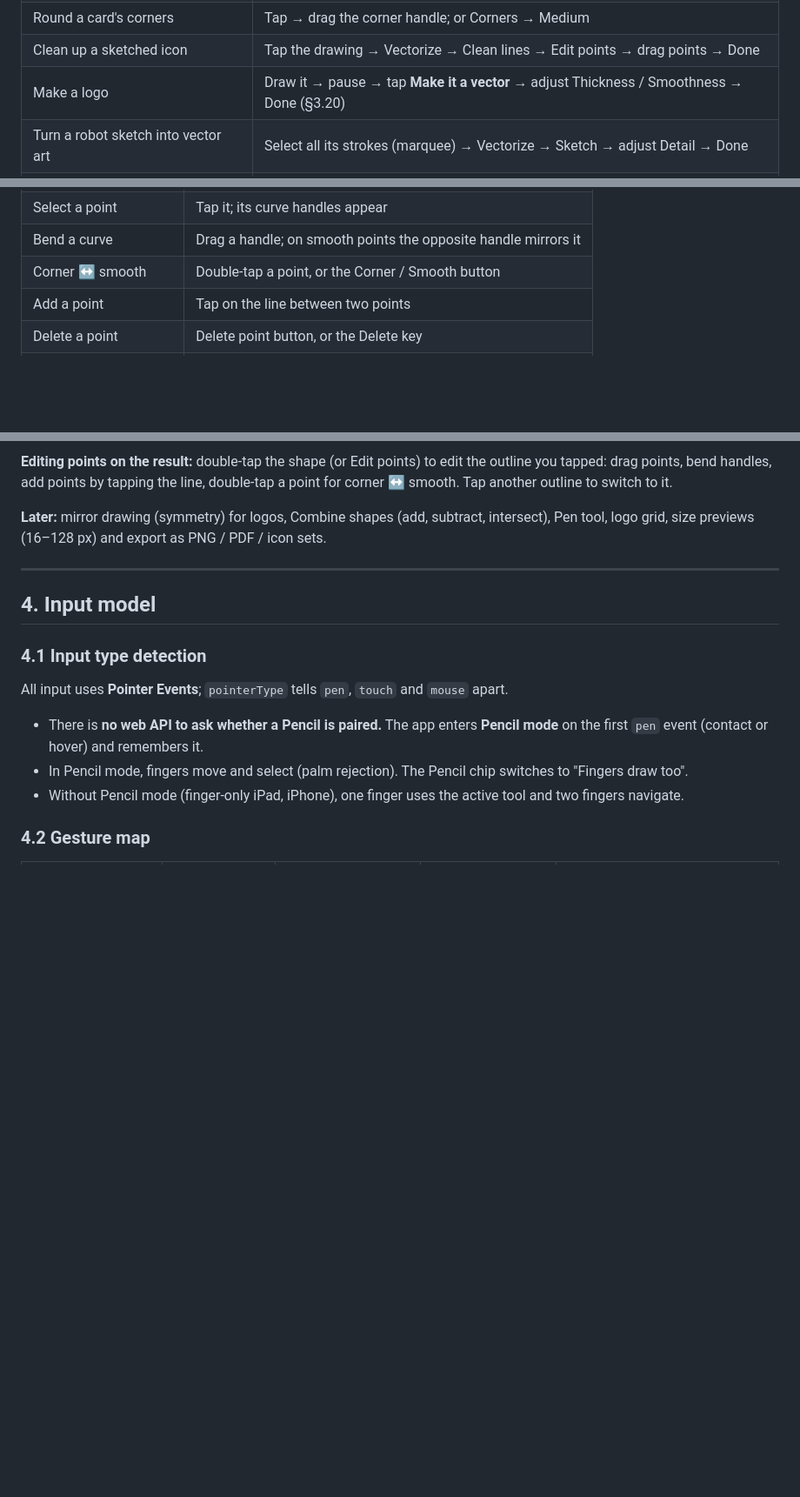
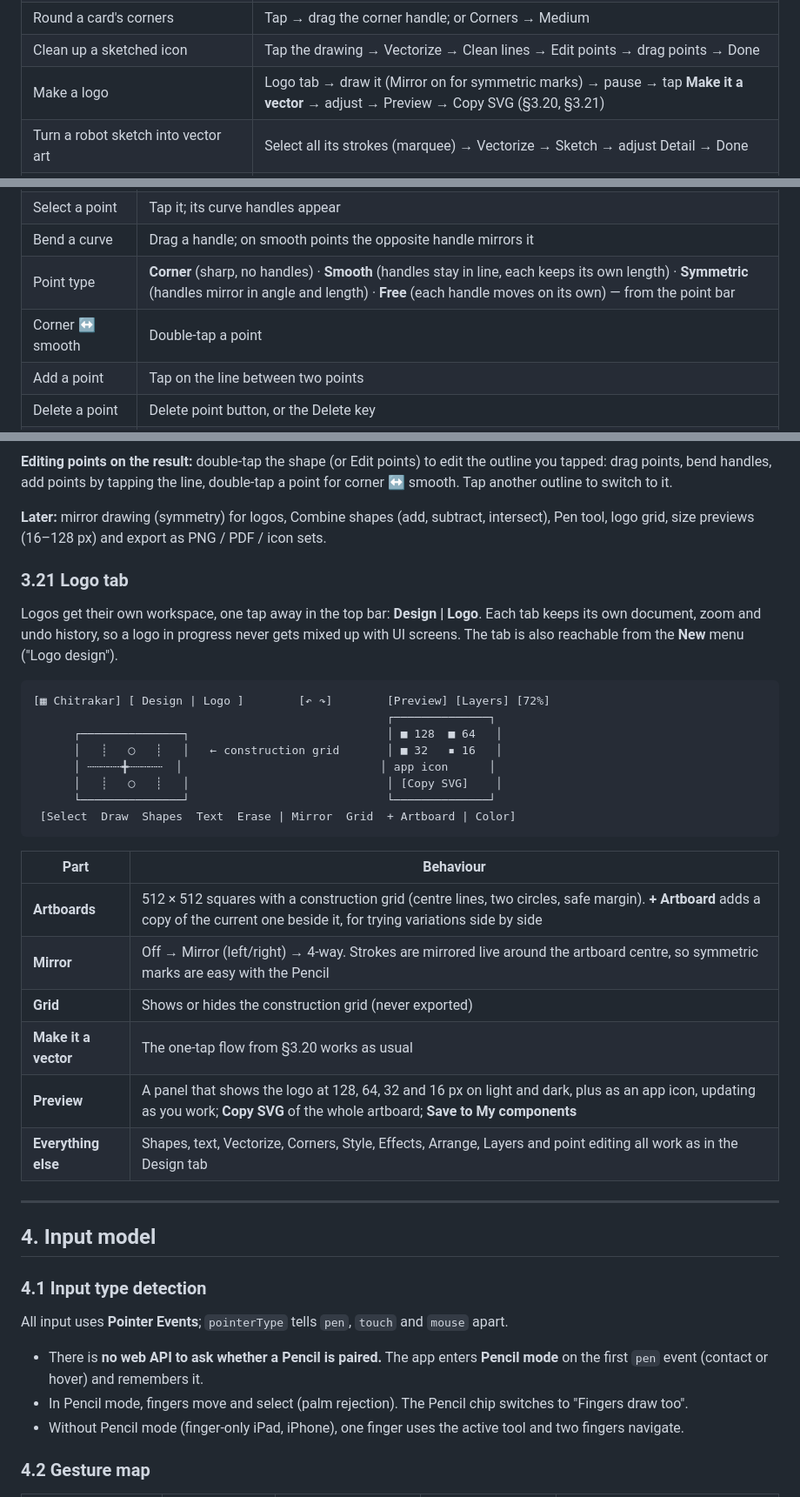
Before and after one commit to shibam-apple/chitrakar01, a Markdown page: docs/SPEC.md, 3 parts joined by grey strips. Shown at 87% size. GitHub-like rendering; blank space fills up the shorter version.

Commit message:
Spec: Logo tab (artboards, mirror drawing, previews) and point types
Co-Authored-By: Claude Opus 5.5 <noreply@anthropic.com>
Claude-Session: https://claude.ai/code/session_01UGA71HrZ6GqhKeJPeHsGUW

````diff
--- a/docs/SPEC.md
+++ b/docs/SPEC.md
@@ -193,7 +193,7 @@ Erase tool while held. Android and Windows tablets are a secondary target (§2).
 | Bring something forward | Tap → Arrange → Forward (3 taps), or ⌘] |
 | Round a card's corners | Tap → drag the corner handle; or Corners → Medium |
 | Clean up a sketched icon | Tap the drawing → Vectorize → Clean lines → Edit points → drag points → Done |
-| Make a logo | Draw it → pause → tap **Make it a vector** → adjust Thickness / Smoothness → Done (§3.20) |
+| Make a logo | Logo tab → draw it (Mirror on for symmetric marks) → pause → tap **Make it a vector** → adjust → Preview → Copy SVG (§3.20, §3.21) |
 | Turn a robot sketch into vector art | Select all its strokes (marquee) → Vectorize → Sketch → adjust Detail → Done |
 | Trace a photo or scanned drawing | Insert → Image → Vectorize → Poster |
 | Zoom with a mouse | Turn the wheel over the spot you want to zoom into |
@@ -377,7 +377,8 @@ centre line of the stroke), keeping its colour and average thickness:
 | Move a point | Drag it (24 pt touch target) |
 | Select a point | Tap it; its curve handles appear |
 | Bend a curve | Drag a handle; on smooth points the opposite handle mirrors it |
-| Corner ↔ smooth | Double-tap a point, or the Corner / Smooth button |
+| Point type | **Corner** (sharp, no handles) · **Smooth** (handles stay in line, each keeps its own length) · **Symmetric** (handles mirror in angle and length) · **Free** (each handle moves on its own) — from the point bar |
+| Corner ↔ smooth | Double-tap a point |
 | Add a point | Tap on the line between two points |
 | Delete a point | Delete point button, or the Delete key |
 | Close or open the path | Close path / Open path button |
@@ -520,6 +521,33 @@ it.
 **Later:** mirror drawing (symmetry) for logos, Combine shapes (add, subtract,
 intersect), Pen tool, logo grid, size previews (16–128 px) and export as
 PNG / PDF / icon sets.
+
+### 3.21 Logo tab
+
+Logos get their own workspace, one tap away in the top bar: **Design | Logo**.
+Each tab keeps its own document, zoom and undo history, so a logo in progress
+never gets mixed up with UI screens. The tab is also reachable from the
+**New** menu ("Logo design").
+
+```
+[▦ Chitrakar] [ Design | Logo ]        [↶ ↷]        [Preview] [Layers] [72%]
+                                                    ┌──────────────┐
+      ┌───────────────┐                             │ ■ 128  ■ 64   │
+      │   ┊   ◯   ┊   │   ← construction grid       │ ■ 32   ▪ 16   │
+      │ ┄┄┄┄┄╋┄┄┄┄┄  │                             │ app icon      │
+      │   ┊   ◯   ┊   │                             │ [Copy SVG]    │
+      └───────────────┘                             └──────────────┘
+ [Select  Draw  Shapes  Text  Erase | Mirror  Grid  + Artboard | Color]
+```
+
+| Part | Behaviour |
+|---|---|
+| **Artboards** | 512 × 512 squares with a construction grid (centre lines, two circles, safe margin). **+ Artboard** adds a copy of the current one beside it, for trying variations side by side |
+| **Mirror** | Off → Mirror (left/right) → 4-way. Strokes are mirrored live around the artboard centre, so symmetric marks are easy with the Pencil |
+| **Grid** | Shows or hides the construction grid (never exported) |
+| **Make it a vector** | The one-tap flow from §3.20 works as usual |
+| **Preview** | A panel that shows the logo at 128, 64, 32 and 16 px on light and dark, plus as an app icon, updating as you work; **Copy SVG** of the whole artboard; **Save to My components** |
+| **Everything else** | Shapes, text, Vectorize, Corners, Style, Effects, Arrange, Layers and point editing all work as in the Design tab |
 
 ---
 
````
Also changed, not shown: other parts of docs/SPEC.md (+1 -1 lines).
